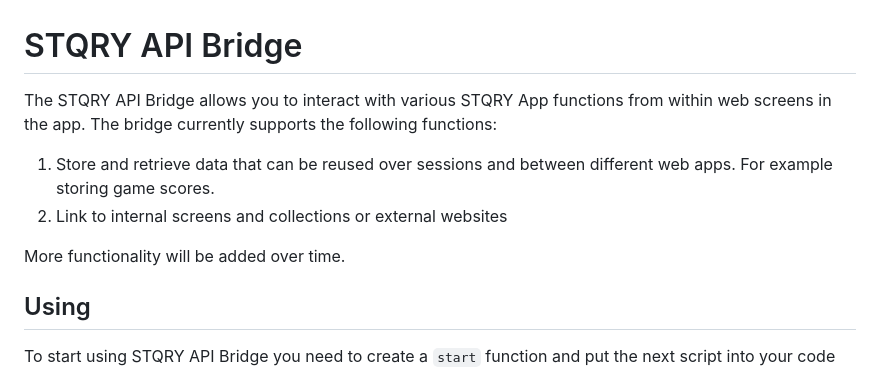
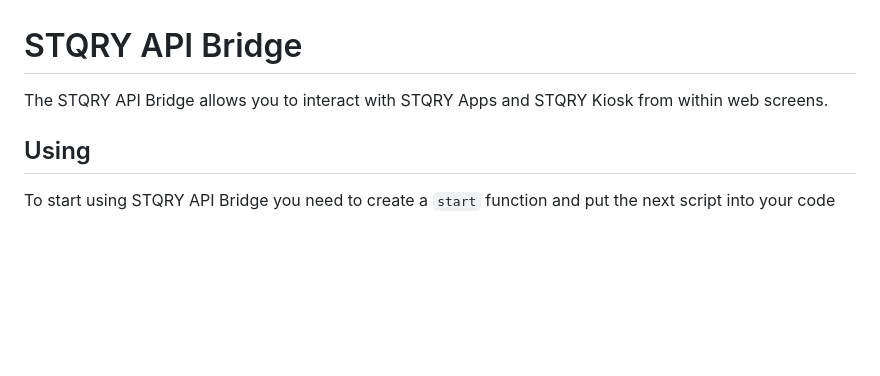
Before and after one commit to mytours/stqry-api-bridge, a Markdown page: README.md, the part around the change. GitHub-like rendering; blank space fills up the shorter version.

```diff
--- a/README.md
+++ b/README.md
@@ -1,11 +1,6 @@
 # STQRY API Bridge
 
-The STQRY API Bridge allows you to interact with various STQRY App functions from within web screens in the app. The bridge currently supports the following functions:
-
-1. Store and retrieve data that can be reused over sessions and between different web apps. For example storing game scores.
-2. Link to internal screens and collections or external websites
-
-More functionality will be added over time.
+The STQRY API Bridge allows you to interact with STQRY Apps and STQRY Kiosk from within web screens.
 
 ## Using
 
```
